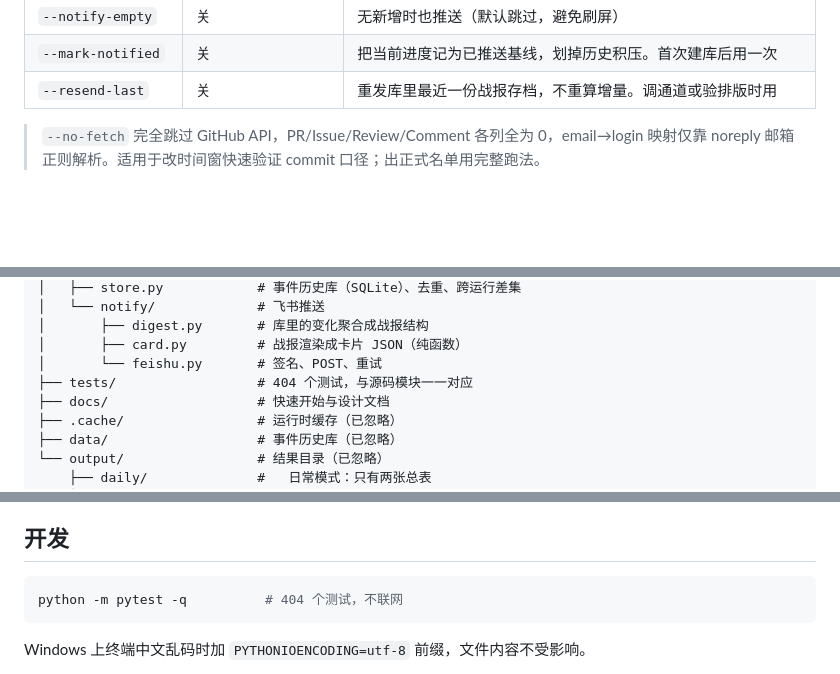
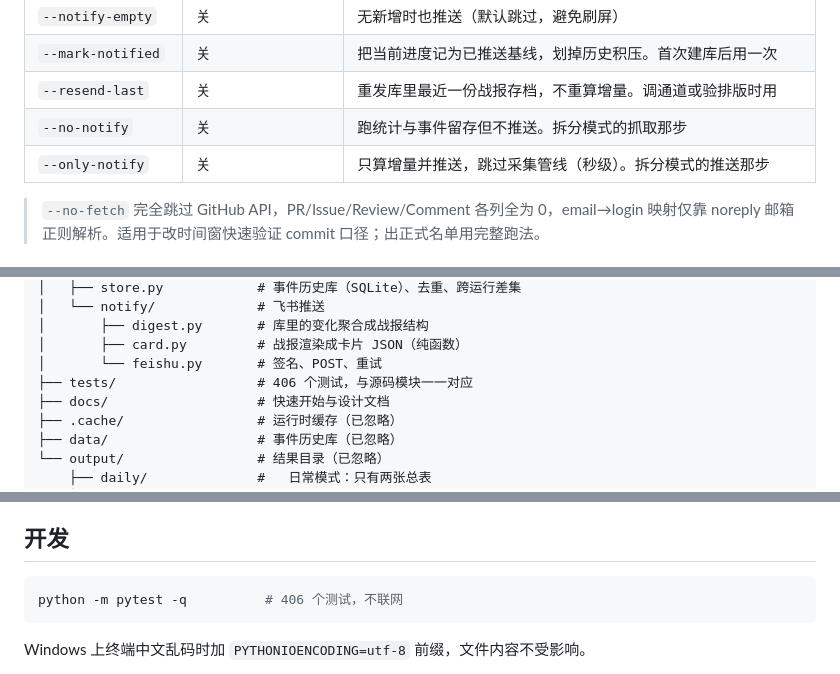
Before and after one commit to Ahri-qwq/DeepModeling_contributors, a Markdown page: README.md, 3 parts joined by grey strips. Drawn GitHub-style; blank space fills up the shorter version.

````diff
--- a/README.md
+++ b/README.md
@@ -101,6 +101,8 @@ python -m contributors --since 2026-01-01 --notify-dry-run
 | `--notify-empty` | 关 | 无新增时也推送（默认跳过，避免刷屏） |
 | `--mark-notified` | 关 | 把当前进度记为已推送基线，划掉历史积压。首次建库后用一次 |
 | `--resend-last` | 关 | 重发库里最近一份战报存档，不重算增量。调通道或验排版时用 |
+| `--no-notify` | 关 | 跑统计与事件留存但不推送。拆分模式的抓取那步 |
+| `--only-notify` | 关 | 只算增量并推送，跳过采集管线（秒级）。拆分模式的推送那步 |
 
 > `--no-fetch` 完全跳过 GitHub API，PR/Issue/Review/Comment 各列全为 0，email→login 映射仅靠 noreply 邮箱正则解析。适用于改时间窗快速验证 commit 口径；出正式名单用完整跑法。
 
@@ -126,7 +128,7 @@ github_contributors/
 │       ├── digest.py       # 库里的变化聚合成战报结构
 │       ├── card.py         # 战报渲染成卡片 JSON（纯函数）
 │       └── feishu.py       # 签名、POST、重试
-├── tests/                  # 404 个测试，与源码模块一一对应
+├── tests/                  # 406 个测试，与源码模块一一对应
 ├── docs/                   # 快速开始与设计文档
 ├── .cache/                 # 运行时缓存（已忽略）
 ├── data/                   # 事件历史库（已忽略）
@@ -415,7 +417,7 @@ py -3.12 -m contributors --since 2026-01-01 --notify
 ## 开发
 
 ```bash
-python -m pytest -q          # 404 个测试，不联网
+python -m pytest -q          # 406 个测试，不联网
 ```
 
 Windows 上终端中文乱码时加 `PYTHONIOENCODING=utf-8` 前缀，文件内容不受影响。
````
Also changed, not shown: docs/第二期工程/2026-08-11-进度与问题交接.md (+58 -28 lines).
